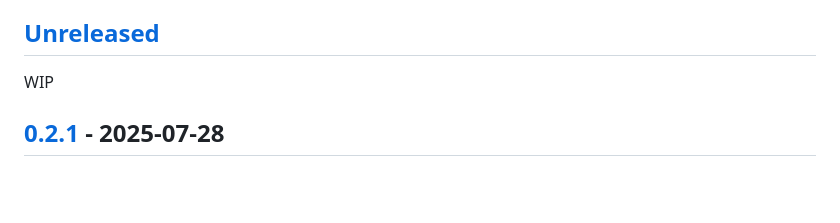
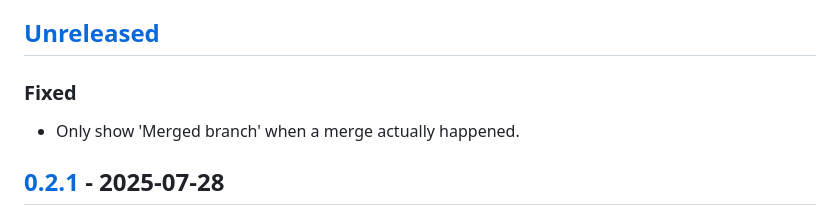
Before and after one commit to strowk/sup, a Markdown page: CHANGELOG.md, the part around the change. Rendered like a GitHub page; blank space fills up the shorter version.

Commit message:
chore: update changelog

```diff
--- a/CHANGELOG.md
+++ b/CHANGELOG.md
@@ -8,7 +8,9 @@ and this project adheres to [Semantic Versioning](http://semver.org/).
 
 ## [Unreleased]
 
-WIP
+### Fixed
+
+- Only show 'Merged branch' when a merge actually happened.
 
 ## [0.2.1] - 2025-07-28
 
```
